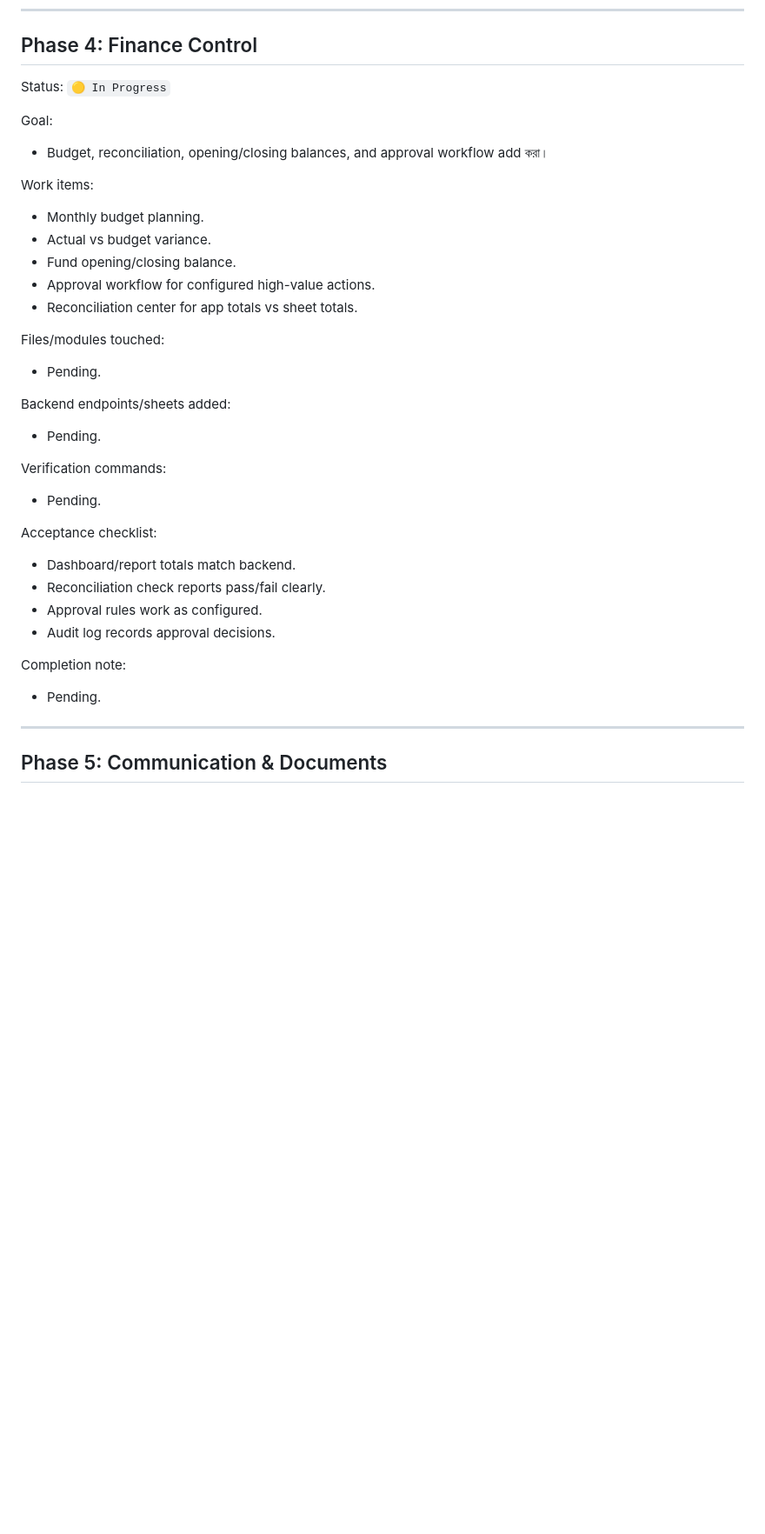
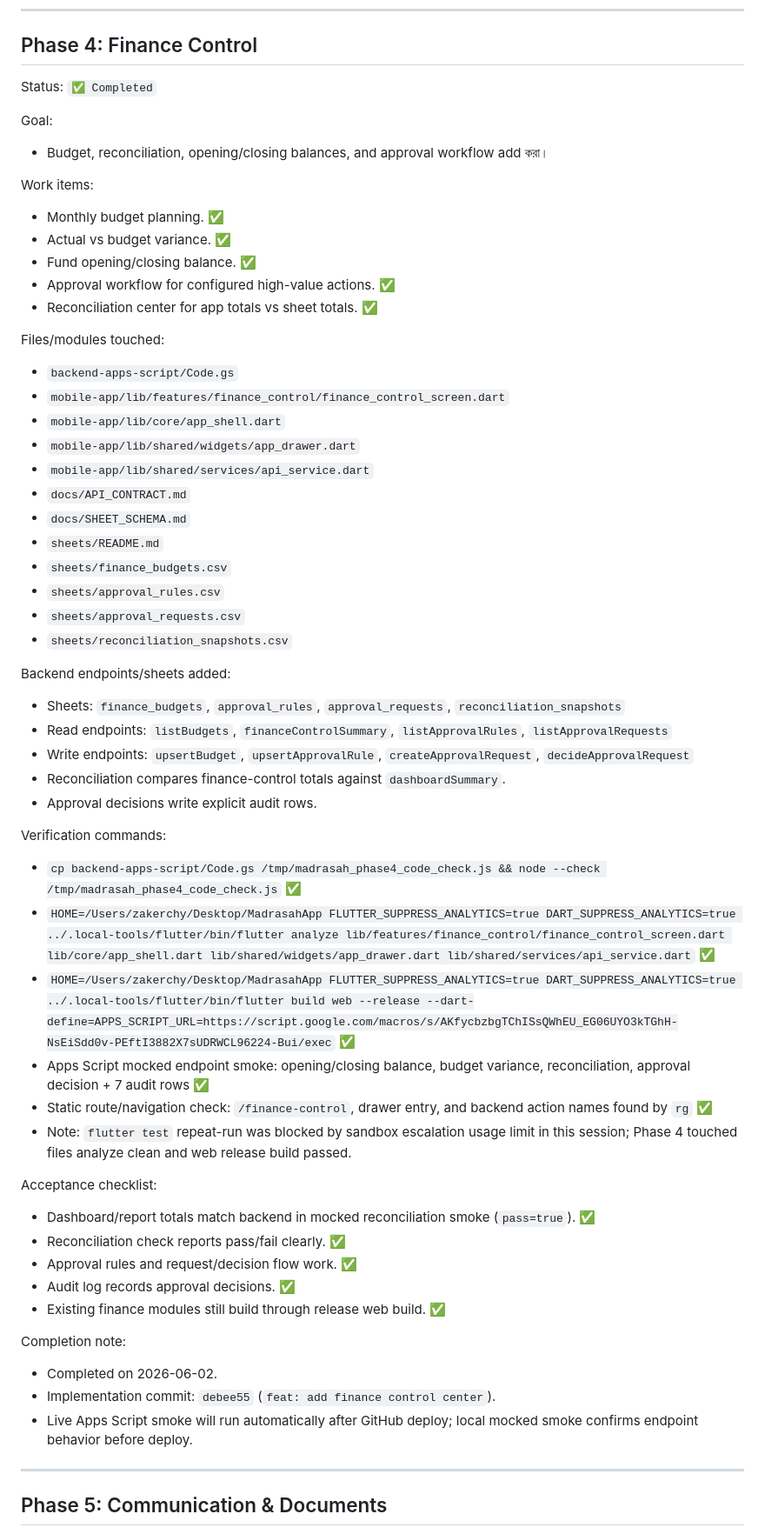
Before and after one commit to Zakerchy/madrasah-erp-pro, a Markdown page: docs/PREMIUM_PHASE_TRACKER_BN.md, the part around the change. Shown at 87% size. GitHub-like rendering; blank space fills up the shorter version.

Commit message:
docs: mark phase 4 complete

```diff
--- a/docs/PREMIUM_PHASE_TRACKER_BN.md
+++ b/docs/PREMIUM_PHASE_TRACKER_BN.md
@@ -205,35 +205,58 @@ Completion note:
 
 ## Phase 4: Finance Control
 
-Status: `🟡 In Progress`
+Status: `✅ Completed`
 
 Goal:
 - Budget, reconciliation, opening/closing balances, and approval workflow add করা।
 
 Work items:
-- Monthly budget planning.
-- Actual vs budget variance.
-- Fund opening/closing balance.
-- Approval workflow for configured high-value actions.
-- Reconciliation center for app totals vs sheet totals.
+- Monthly budget planning. ✅
+- Actual vs budget variance. ✅
+- Fund opening/closing balance. ✅
+- Approval workflow for configured high-value actions. ✅
+- Reconciliation center for app totals vs sheet totals. ✅
 
 Files/modules touched:
-- Pending.
+- `backend-apps-script/Code.gs`
+- `mobile-app/lib/features/finance_control/finance_control_screen.dart`
+- `mobile-app/lib/core/app_shell.dart`
+- `mobile-app/lib/shared/widgets/app_drawer.dart`
+- `mobile-app/lib/shared/services/api_service.dart`
+- `docs/API_CONTRACT.md`
+- `docs/SHEET_SCHEMA.md`
+- `sheets/README.md`
+- `sheets/finance_budgets.csv`
+- `sheets/approval_rules.csv`
+- `sheets/approval_requests.csv`
+- `sheets/reconciliation_snapshots.csv`
 
 Backend endpoints/sheets added:
-- Pending.
+- Sheets: `finance_budgets`, `approval_rules`, `approval_requests`, `reconciliation_snapshots`
+- Read endpoints: `listBudgets`, `financeControlSummary`, `listApprovalRules`, `listApprovalRequests`
+- Write endpoints: `upsertBudget`, `upsertApprovalRule`, `createApprovalRequest`, `decideApprovalRequest`
+- Reconciliation compares finance-control totals against `dashboardSummary`.
+- Approval decisions write explicit audit rows.
 
 Verification commands:
-- Pending.
+- `cp backend-apps-script/Code.gs /tmp/madrasah_phase4_code_check.js && node --check /tmp/madrasah_phase4_code_check.js` ✅
+- `HOME=/Users/zakerchy/Desktop/MadrasahApp FLUTTER_SUPPRESS_ANALYTICS=true DART_SUPPRESS_ANALYTICS=true ../.local-tools/flutter/bin/flutter analyze lib/features/finance_control/finance_control_screen.dart lib/core/app_shell.dart lib/shared/widgets/app_drawer.dart lib/shared/services/api_service.dart` ✅
+- `HOME=/Users/zakerchy/Desktop/MadrasahApp FLUTTER_SUPPRESS_ANALYTICS=true DART_SUPPRESS_ANALYTICS=true ../.local-tools/flutter/bin/flutter build web --release --dart-define=APPS_SCRIPT_URL=https://script.google.com/macros/s/AKfycbzbgTChISsQWhEU_EG06UYO3kTGhH-NsEiSdd0v-PEftI3882X7sUDRWCL96224-Bui/exec` ✅
+- Apps Script mocked endpoint smoke: opening/closing balance, budget variance, reconciliation, approval decision + 7 audit rows ✅
+- Static route/navigation check: `/finance-control`, drawer entry, and backend action names found by `rg` ✅
+- Note: `flutter test` repeat-run was blocked by sandbox escalation usage limit in this session; Phase 4 touched files analyze clean and web release build passed.
 
 Acceptance checklist:
-- Dashboard/report totals match backend.
-- Reconciliation check reports pass/fail clearly.
-- Approval rules work as configured.
-- Audit log records approval decisions.
+- Dashboard/report totals match backend in mocked reconciliation smoke (`pass=true`). ✅
+- Reconciliation check reports pass/fail clearly. ✅
+- Approval rules and request/decision flow work. ✅
+- Audit log records approval decisions. ✅
+- Existing finance modules still build through release web build. ✅
 
 Completion note:
-- Pending.
+- Completed on 2026-06-02.
+- Implementation commit: `debee55` (`feat: add finance control center`).
+- Live Apps Script smoke will run automatically after GitHub deploy; local mocked smoke confirms endpoint behavior before deploy.
 
 ---
 
```
